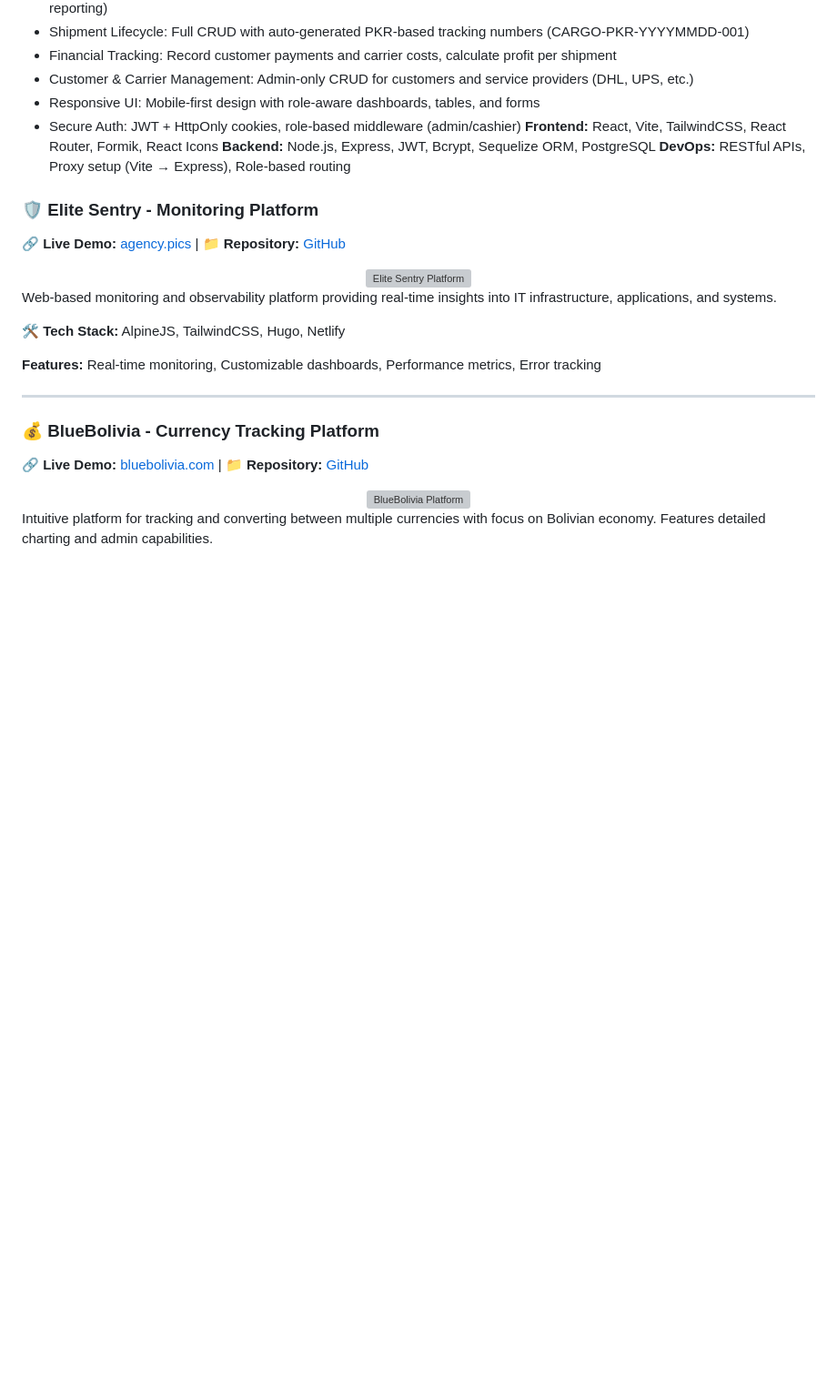
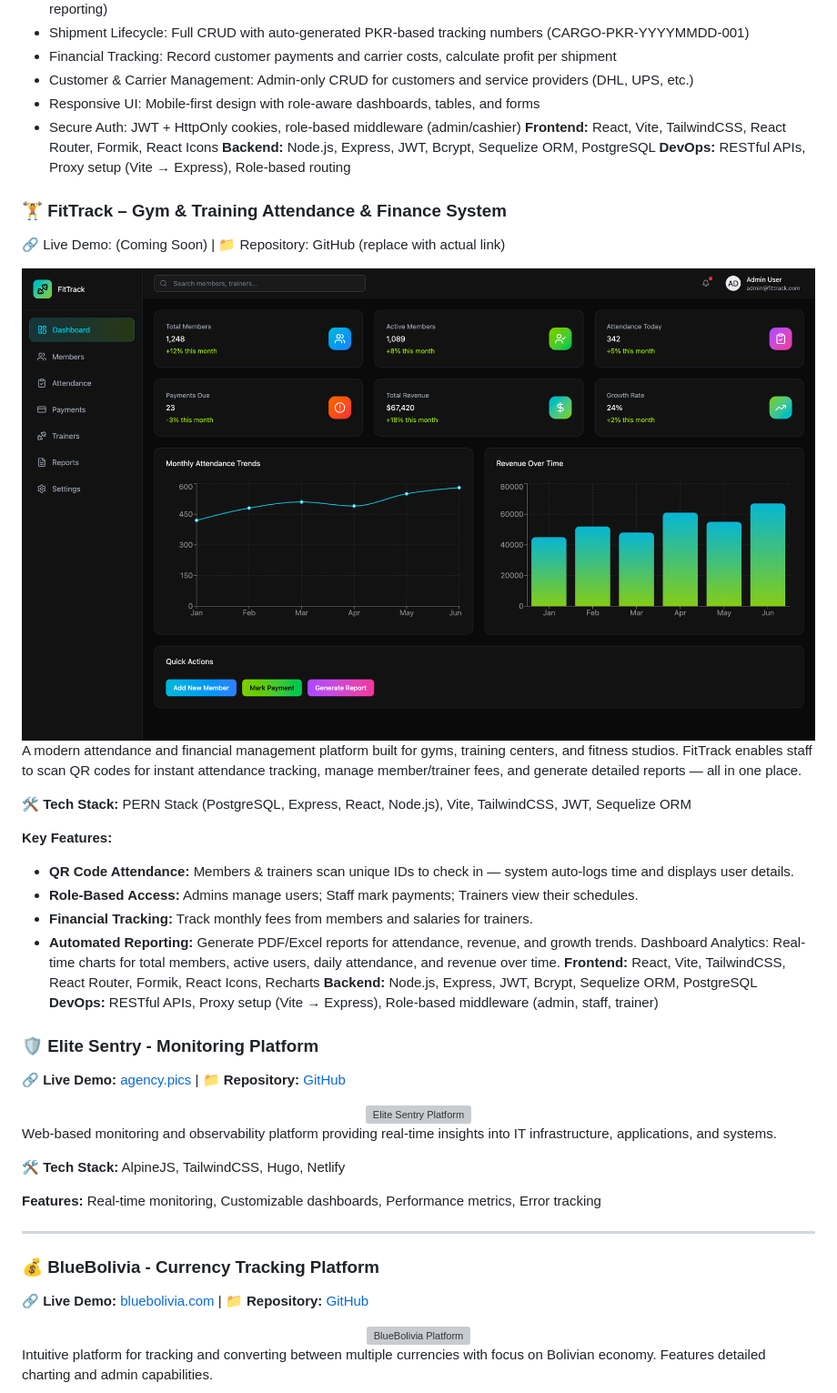
Before and after one commit to iamqasimali/iamqasimali, a Markdown page: README.md, the part around the change. Shown at 91% size. GitHub-like rendering; pictures changed too: fittrack.png (added); blank space fills up the shorter version; grey boxes are pictures that could not be loaded.

Commit message:
added FitTrack

```diff
--- a/README.md
+++ b/README.md
@@ -227,6 +227,27 @@ A comprehensive cargo booking and logistics tracking platform built for freight
 **Frontend:**  React, Vite, TailwindCSS, React Router, Formik, React Icons
 **Backend:**  Node.js, Express, JWT, Bcrypt, Sequelize ORM, PostgreSQL
 **DevOps:**  RESTful APIs, Proxy setup (Vite → Express), Role-based routing
+### 🏋️ FitTrack – Gym & Training Attendance & Finance System
+🔗 Live Demo: (Coming Soon) | 📁 Repository: GitHub (replace with actual link)
+
+<div align="center">
+<img src="fittrack.png" alt="FitTrack Dashboard" style="width:100%; max-width:600px; height:auto; border-radius:8px; margin:10px 0;" />
+</div>
+
+A modern attendance and financial management platform built for gyms, training centers, and fitness studios. FitTrack enables staff to scan QR codes for instant attendance tracking, manage member/trainer fees, and generate detailed reports — all in one place.
+
+**🛠️ Tech Stack:** PERN Stack (PostgreSQL, Express, React, Node.js), Vite, TailwindCSS, JWT, Sequelize ORM
+
+**Key Features:**
+
+- **QR Code Attendance:** Members & trainers scan unique IDs to check in — system auto-logs time and displays user details.
+-  **Role-Based Access:** Admins manage users; Staff mark payments; Trainers view their schedules.
+-  **Financial Tracking:** Track monthly fees from members and salaries for trainers.
+- **Automated Reporting:** Generate PDF/Excel reports for attendance, revenue, and growth trends.
+Dashboard Analytics: Real-time charts for total members, active users, daily attendance, and revenue over time.
+**Frontend:** React, Vite, TailwindCSS, React Router, Formik, React Icons, Recharts
+**Backend:** Node.js, Express, JWT, Bcrypt, Sequelize ORM, PostgreSQL
+**DevOps:** RESTful APIs, Proxy setup (Vite → Express), Role-based middleware (admin, staff, trainer)
 
 ### 🛡️ Elite Sentry - Monitoring Platform
 **🔗 Live Demo:** [agency.pics](https://elitesentry.com/) | **📁 Repository:** [GitHub](https://github.com/iamqasimali/elitesentry)
```
